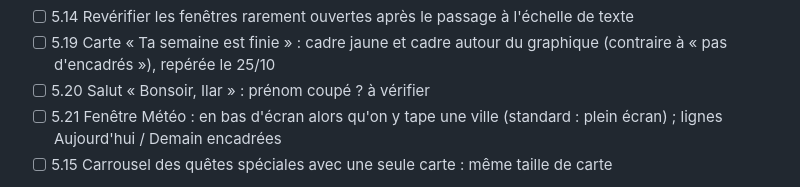
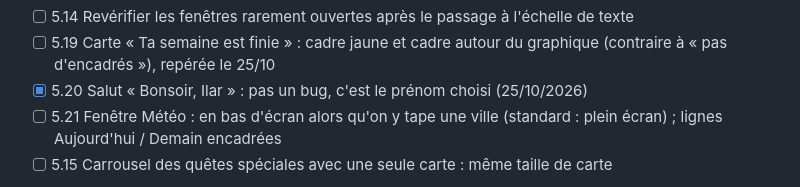
Before and after one commit to ilarioaubry/XP-GAME, a Markdown page: FEUILLE-DE-ROUTE.md, the part around the change. Drawn GitHub-style.

Commit message:
Feuille de route : 5.20 n'est pas un bug
Co-Authored-By: Claude Opus 5.5 <noreply@anthropic.com>
Claude-Session: https://claude.ai/code/session_011YHRxh6YjCp8g2RSEDR9go

```diff
--- a/FEUILLE-DE-ROUTE.md
+++ b/FEUILLE-DE-ROUTE.md
@@ -83,7 +83,7 @@ Points d'uniformité restants :
 - [ ] 5.13 Menus contextuels encore en survol / positionnés au doigt → petite fenêtre centrée
 - [ ] 5.14 Revérifier les fenêtres rarement ouvertes après le passage à l'échelle de texte
 - [ ] 5.19 Carte « Ta semaine est finie » : cadre jaune et cadre autour du graphique (contraire à « pas d'encadrés »), repérée le 25/10
-- [ ] 5.20 Salut « Bonsoir, Ilar » : prénom coupé ? à vérifier
+- [x] 5.20 Salut « Bonsoir, Ilar » : pas un bug, c'est le prénom choisi (25/10/2026)
 - [ ] 5.21 Fenêtre Météo : en bas d'écran alors qu'on y tape une ville (standard : plein écran) ; lignes Aujourd'hui / Demain encadrées
 - [ ] 5.15 Carrousel des quêtes spéciales avec une seule carte : même taille de carte
 
```
